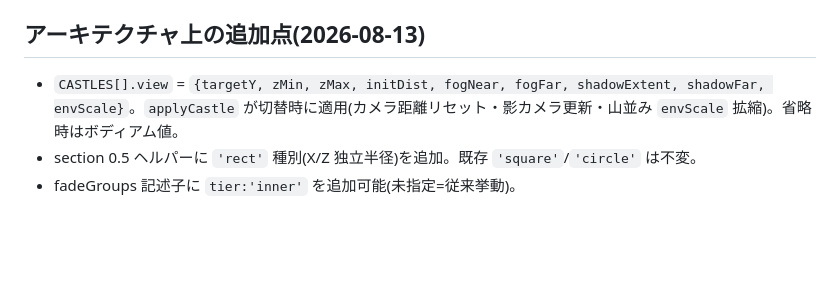
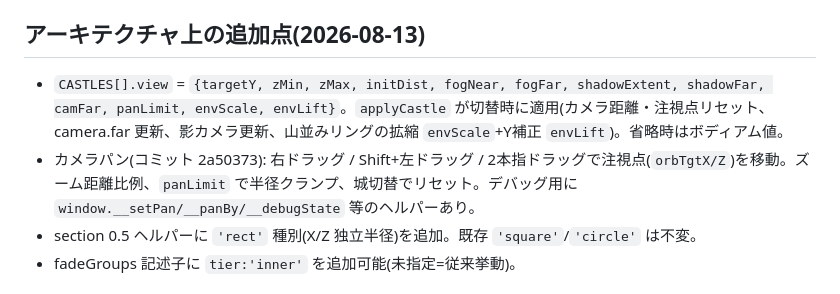
Before and after one commit to Techitech15/CastleViewer, a Markdown page: HANDOVER.md, the part around the change. Drawn GitHub-style; blank space fills up the shorter version.

Commit message:
docs: 引継ぎメモにパン操作と遠景修正を追記
Co-Authored-By: Claude Fable 5 <noreply@anthropic.com>

```diff
--- a/HANDOVER.md
+++ b/HANDOVER.md
@@ -16,7 +16,8 @@
    - カットアウェイ二段階化: 外郭=既存帯域、ドンジョン=`tier:'inner'`(0.72–0.90/0.76–0.92)
 
 ## アーキテクチャ上の追加点(2026-08-13)
-- `CASTLES[].view` = `{targetY, zMin, zMax, initDist, fogNear, fogFar, shadowExtent, shadowFar, envScale}`。`applyCastle` が切替時に適用(カメラ距離リセット・影カメラ更新・山並み `envScale` 拡縮)。省略時はボディアム値。
+- `CASTLES[].view` = `{targetY, zMin, zMax, initDist, fogNear, fogFar, shadowExtent, shadowFar, camFar, panLimit, envScale, envLift}`。`applyCastle` が切替時に適用(カメラ距離・注視点リセット、camera.far 更新、影カメラ更新、山並みリングの拡縮 `envScale`+Y補正 `envLift`)。省略時はボディアム値。
+- カメラパン(コミット 2a50373): 右ドラッグ / Shift+左ドラッグ / 2本指ドラッグで注視点(`orbTgtX/Z`)を移動。ズーム距離比例、`panLimit` で半径クランプ、城切替でリセット。デバッグ用に `window.__setPan/__panBy/__debugState` 等のヘルパーあり。
 - section 0.5 ヘルパーに `'rect'` 種別(X/Z 独立半径)を追加。既存 `'square'`/`'circle'` は不変。
 - fadeGroups 記述子に `tier:'inner'` を追加可能(未指定=従来挙動)。
 
```
